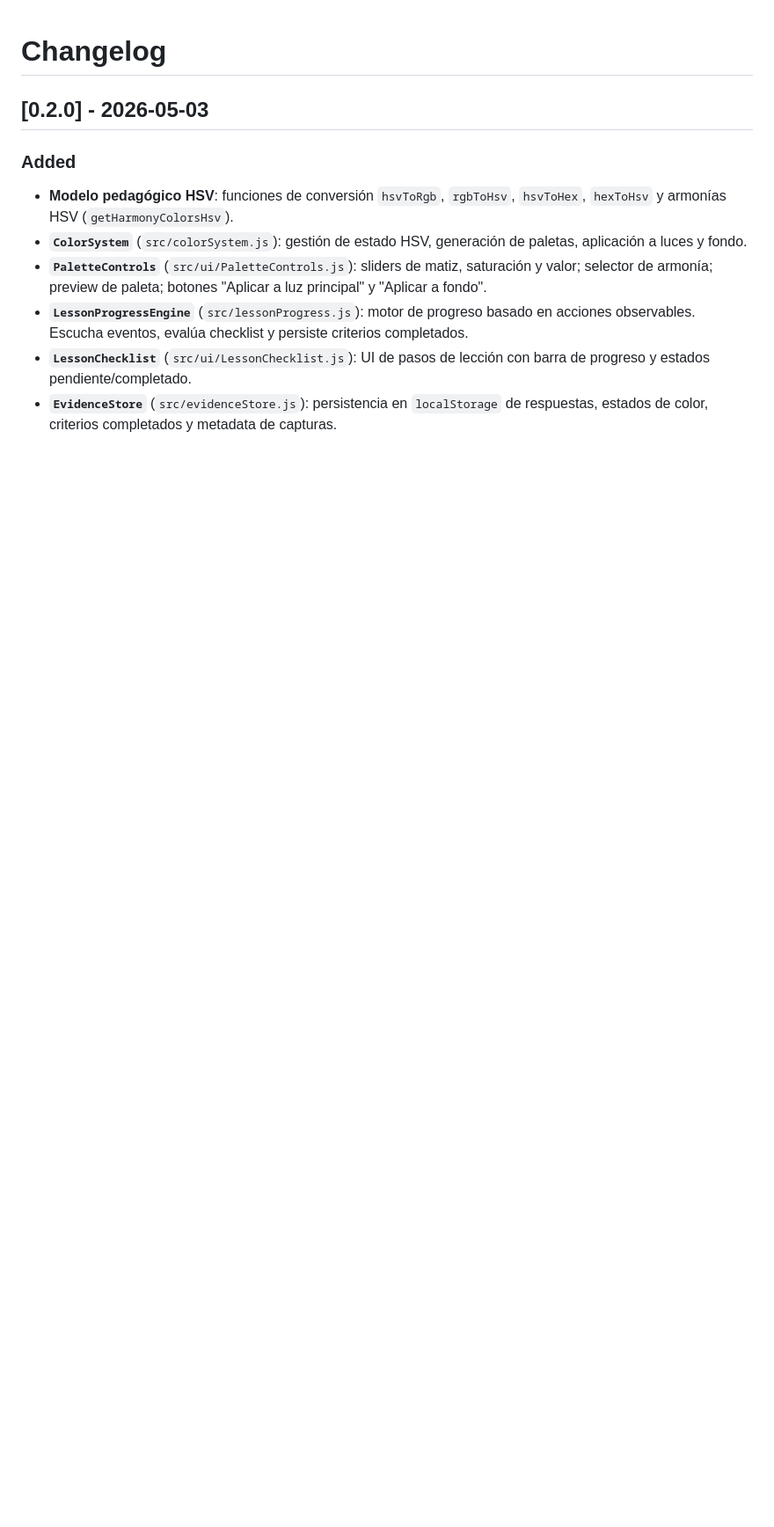
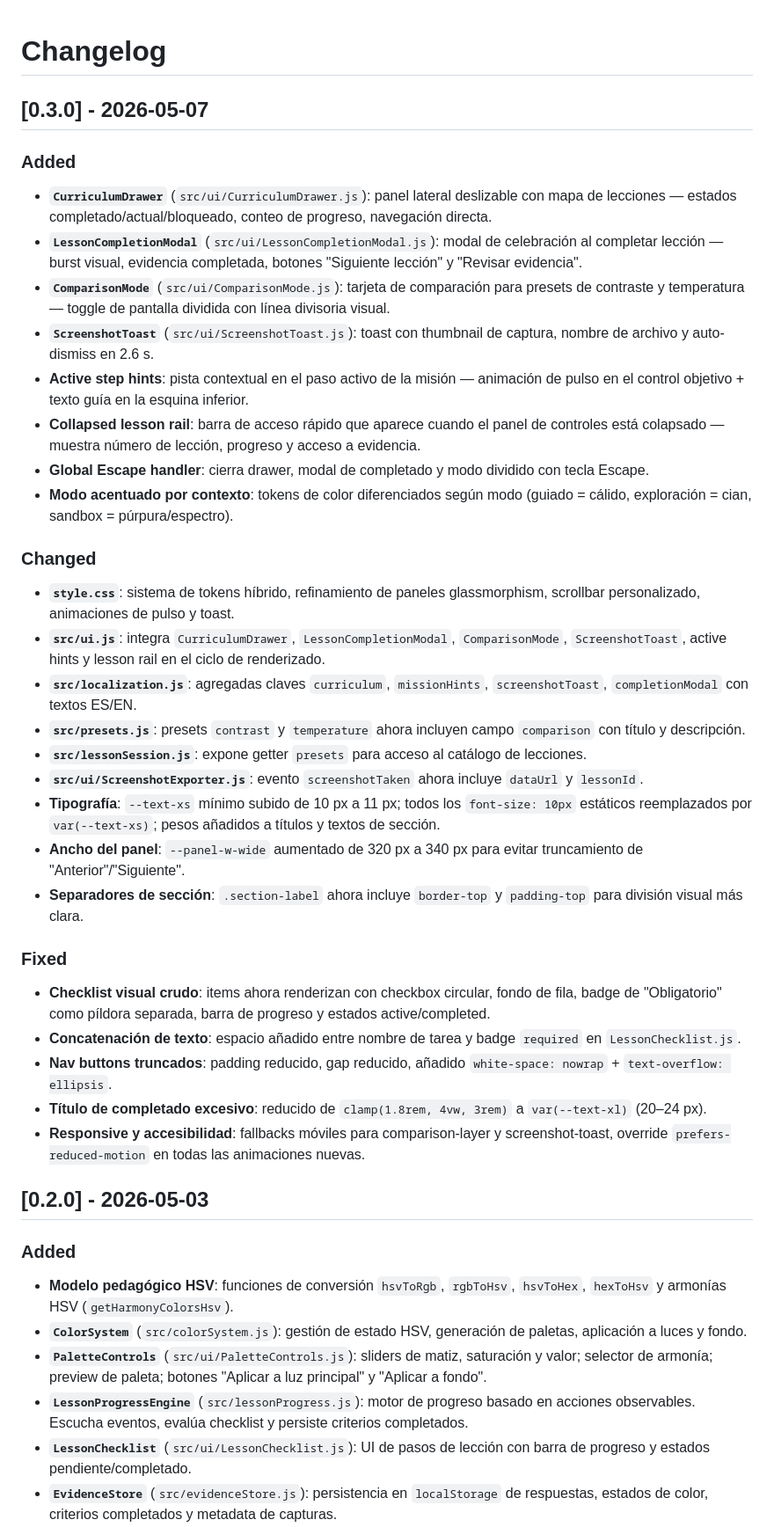
Before and after one commit to nestorfernando3/chromalab, a Markdown page: CHANGELOG.md, the part around the change. Shown at 88% size. Drawn GitHub-style; blank space fills up the shorter version.

Commit message:
docs: update changelog for v0.3.0 UX/UI transformation

```diff
--- a/CHANGELOG.md
+++ b/CHANGELOG.md
@@ -1,4 +1,37 @@
 # Changelog
+
+## [0.3.0] - 2026-05-07
+
+### Added
+
+- **`CurriculumDrawer`** (`src/ui/CurriculumDrawer.js`): panel lateral deslizable con mapa de lecciones — estados completado/actual/bloqueado, conteo de progreso, navegación directa.
+- **`LessonCompletionModal`** (`src/ui/LessonCompletionModal.js`): modal de celebración al completar lección — burst visual, evidencia completada, botones "Siguiente lección" y "Revisar evidencia".
+- **`ComparisonMode`** (`src/ui/ComparisonMode.js`): tarjeta de comparación para presets de contraste y temperatura — toggle de pantalla dividida con línea divisoria visual.
+- **`ScreenshotToast`** (`src/ui/ScreenshotToast.js`): toast con thumbnail de captura, nombre de archivo y auto-dismiss en 2.6 s.
+- **Active step hints**: pista contextual en el paso activo de la misión — animación de pulso en el control objetivo + texto guía en la esquina inferior.
+- **Collapsed lesson rail**: barra de acceso rápido que aparece cuando el panel de controles está colapsado — muestra número de lección, progreso y acceso a evidencia.
+- **Global Escape handler**: cierra drawer, modal de completado y modo dividido con tecla Escape.
+- **Modo acentuado por contexto**: tokens de color diferenciados según modo (guiado = cálido, exploración = cian, sandbox = púrpura/espectro).
+
+### Changed
+
+- **`style.css`**: sistema de tokens híbrido, refinamiento de paneles glassmorphism, scrollbar personalizado, animaciones de pulso y toast.
+- **`src/ui.js`**: integra `CurriculumDrawer`, `LessonCompletionModal`, `ComparisonMode`, `ScreenshotToast`, active hints y lesson rail en el ciclo de renderizado.
+- **`src/localization.js`**: agregadas claves `curriculum`, `missionHints`, `screenshotToast`, `completionModal` con textos ES/EN.
+- **`src/presets.js`**: presets `contrast` y `temperature` ahora incluyen campo `comparison` con título y descripción.
+- **`src/lessonSession.js`**: expone getter `presets` para acceso al catálogo de lecciones.
+- **`src/ui/ScreenshotExporter.js`**: evento `screenshotTaken` ahora incluye `dataUrl` y `lessonId`.
+- **Tipografía**: `--text-xs` mínimo subido de 10 px a 11 px; todos los `font-size: 10px` estáticos reemplazados por `var(--text-xs)`; pesos añadidos a títulos y textos de sección.
+- **Ancho del panel**: `--panel-w-wide` aumentado de 320 px a 340 px para evitar truncamiento de "Anterior"/"Siguiente".
+- **Separadores de sección**: `.section-label` ahora incluye `border-top` y `padding-top` para división visual más clara.
+
+### Fixed
+
+- **Checklist visual crudo**: items ahora renderizan con checkbox circular, fondo de fila, badge de "Obligatorio" como píldora separada, barra de progreso y estados active/completed.
+- **Concatenación de texto**: espacio añadido entre nombre de tarea y badge `required` en `LessonChecklist.js`.
+- **Nav buttons truncados**: padding reducido, gap reducido, añadido `white-space: nowrap` + `text-overflow: ellipsis`.
+- **Título de completado excesivo**: reducido de `clamp(1.8rem, 4vw, 3rem)` a `var(--text-xl)` (20–24 px).
+- **Responsive y accesibilidad**: fallbacks móviles para comparison-layer y screenshot-toast, override `prefers-reduced-motion` en todas las animaciones nuevas.
 
 ## [0.2.0] - 2026-05-03
 
```
